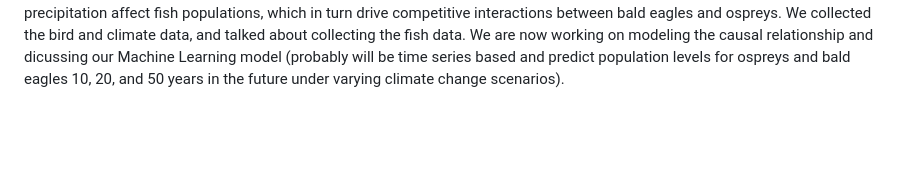
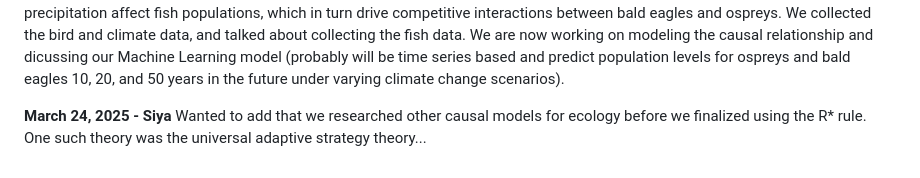
Before and after one commit to siyas16/ML-climate, a Markdown page: journal.md, the part around the change. Drawn GitHub-style; blank space fills up the shorter version.

```diff
--- a/journal.md
+++ b/journal.md
@@ -17,3 +17,6 @@ Fell behind on journaling because of midterms, but we're currently trying to dec
 **March 22, 2025 - Malini**
 
 We finalized the coastal bird species we will be researching for the project (Osprey and Bald Eagle) as well as the ecological model (The Resource Ratio Theory (R Rule)) for the causal relationship. The Resource Ratio Theory (R Rule) states that when species compete for the same resource, the species that can persist at the lowest resource level will outcompete others. Both ospreys an bald eagles rely on fish for their main food source, but they hunt for fish differently (ospreys dive for fish while bald eagles scavenge and steal food from ospreys). So, the R* Rule predicts that as fish availability declines due to climate-driven changes in temperature and precipitation, bald eagles, which can survive at lower fish levels, will increase their dominance, which will increase competition and reduce osprey's success in getting fish. Thus, in our causal model, climate variables like temperature and precipitation affect fish populations, which in turn drive competitive interactions between bald eagles and ospreys. We collected the bird and climate data, and talked about collecting the fish data. We are now working on modeling the causal relationship and dicussing our Machine Learning model (probably will be time series based and predict population levels for ospreys and bald eagles 10, 20, and 50 years in the future under varying climate change scenarios).
+
+**March 24, 2025 - Siya**
+Wanted to add that we researched other causal models for ecology before we finalized using the R* rule. One such theory was the universal adaptive strategy theory...
```
